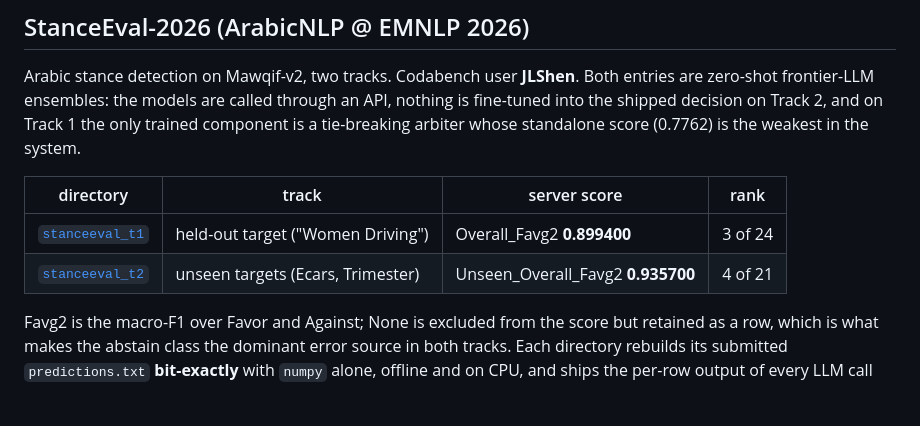
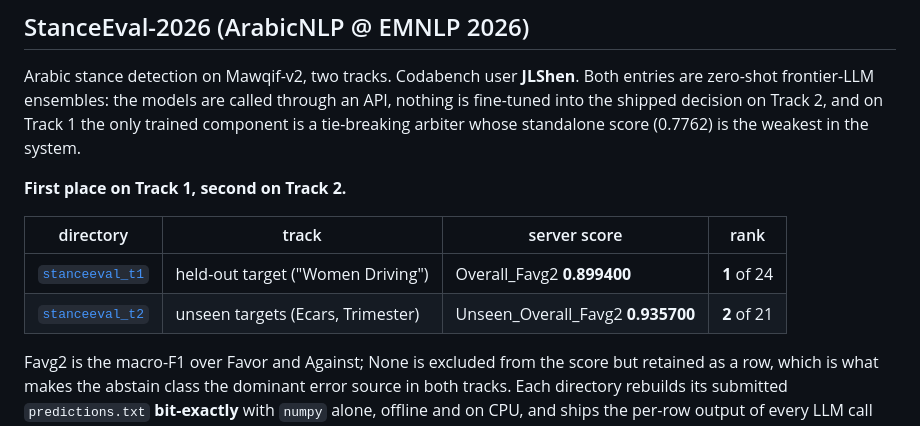
Before and after one commit to jlshen025/codabench, a Markdown page: README.md, the part around the change. Drawn GitHub-style; blank space fills up the shorter version.

Commit message:
Update StanceEval-2026 final ranks: 1st on Track 1, 2nd on Track 2
Co-Authored-By: Claude Opus 5 (1M context) <noreply@anthropic.com>

```diff
--- a/README.md
+++ b/README.md
@@ -43,10 +43,12 @@ zero-shot frontier-LLM ensembles: the models are called through an API, nothing
 the shipped decision on Track 2, and on Track 1 the only trained component is a tie-breaking
 arbiter whose standalone score (0.7762) is the weakest in the system.
 
+**First place on Track 1, second on Track 2.**
+
 | directory | track | server score | rank |
 |---|---|---|---|
-| [`stanceeval_t1`](stanceeval_t1/) | held-out target ("Women Driving") | Overall_Favg2 **0.899400** | 3 of 24 |
-| [`stanceeval_t2`](stanceeval_t2/) | unseen targets (Ecars, Trimester) | Unseen_Overall_Favg2 **0.935700** | 4 of 21 |
+| [`stanceeval_t1`](stanceeval_t1/) | held-out target ("Women Driving") | Overall_Favg2 **0.899400** | **1** of 24 |
+| [`stanceeval_t2`](stanceeval_t2/) | unseen targets (Ecars, Trimester) | Unseen_Overall_Favg2 **0.935700** | **2** of 21 |
 
 Favg2 is the macro-F1 over Favor and Against; None is excluded from the score but retained as a
 row, which is what makes the abstain class the dominant error source in both tracks. Each directory
```
Also changed, not shown: stanceeval_t1/README.md (+1 -1 lines), stanceeval_t2/README.md (+1 -1 lines).
